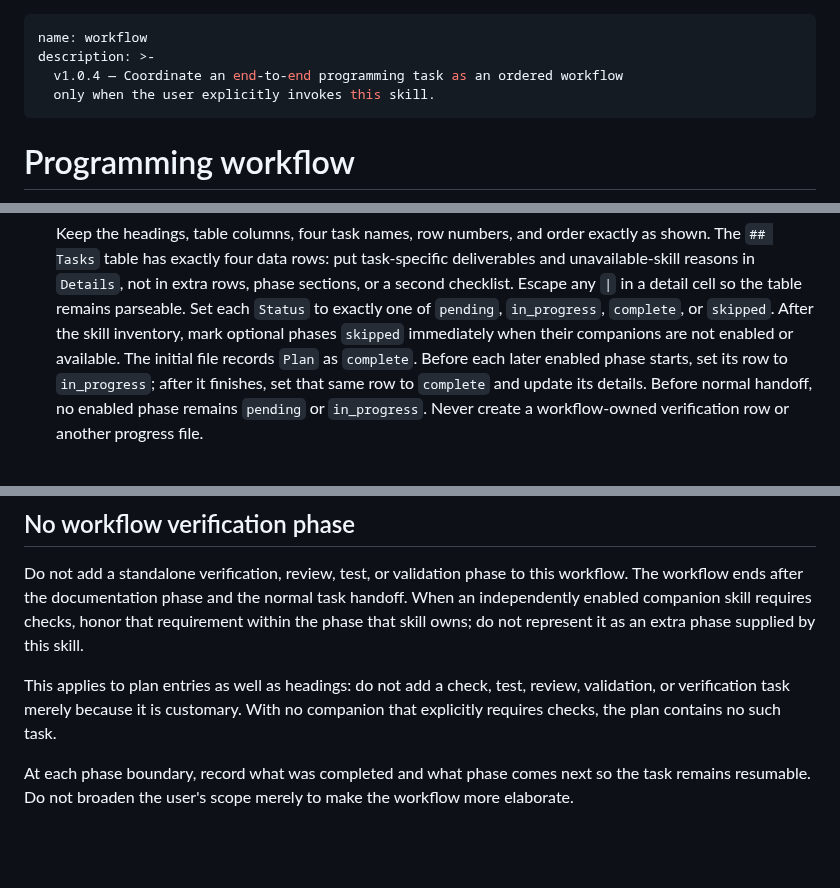
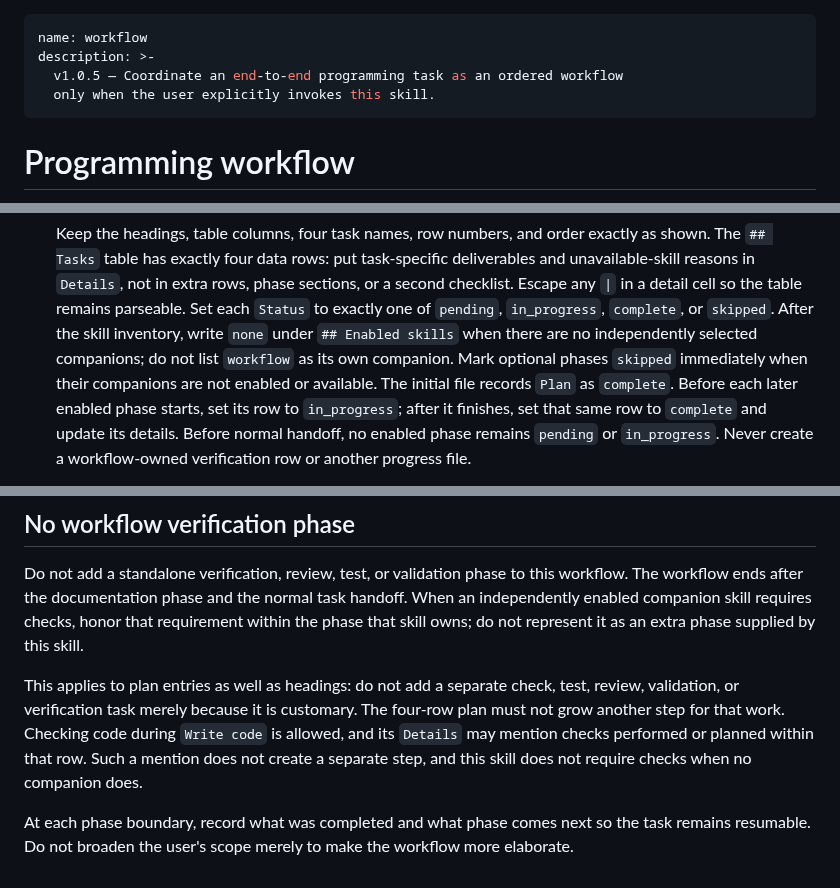
Before and after one commit to mikaeltorni/programming_prompts, a Markdown page: skills/workflow/SKILL.md, 3 parts joined by grey strips. Rendered like a GitHub page; blank space fills up the shorter version.

Commit message:
fix(workflow): distinguish code checks from verification steps

```diff
--- a/skills/workflow/SKILL.md
+++ b/skills/workflow/SKILL.md
@@ -1,7 +1,7 @@
 ---
 name: workflow
 description: >-
-  v1.0.4 — Coordinate an end-to-end programming task as an ordered workflow
+  v1.0.5 — Coordinate an end-to-end programming task as an ordered workflow
   only when the user explicitly invokes this skill.
 ---
 
@@ -99,7 +99,9 @@ Follow this order:
    in extra rows, phase sections, or a second checklist. Escape any `|` in a
    detail cell so the table remains parseable. Set each `Status` to exactly one
    of `pending`, `in_progress`, `complete`, or `skipped`. After the skill
-   inventory, mark optional phases `skipped` immediately when their companions
+   inventory, write `none` under `## Enabled skills` when there are no
+   independently selected companions; do not list `workflow` as its own
+   companion. Mark optional phases `skipped` immediately when their companions
    are not enabled or available. The initial file records `Plan` as `complete`.
    Before each later enabled phase starts, set its row to `in_progress`; after
    it finishes, set that same row to `complete` and update its details. Before
@@ -136,9 +138,12 @@ handoff. When an independently enabled companion skill requires checks, honor
 that requirement within the phase that skill owns; do not represent it as an
 extra phase supplied by this skill.
 
-This applies to plan entries as well as headings: do not add a check, test,
-review, validation, or verification task merely because it is customary. With
-no companion that explicitly requires checks, the plan contains no such task.
+This applies to plan entries as well as headings: do not add a separate check,
+test, review, validation, or verification task merely because it is customary.
+The four-row plan must not grow another step for that work. Checking code during
+`Write code` is allowed, and its `Details` may mention checks performed or
+planned within that row. Such a mention does not create a separate step, and
+this skill does not require checks when no companion does.
 
 At each phase boundary, record what was completed and what phase comes next so
 the task remains resumable. Do not broaden the user's scope merely to make the
```
Also changed, not shown: 2 other files.
